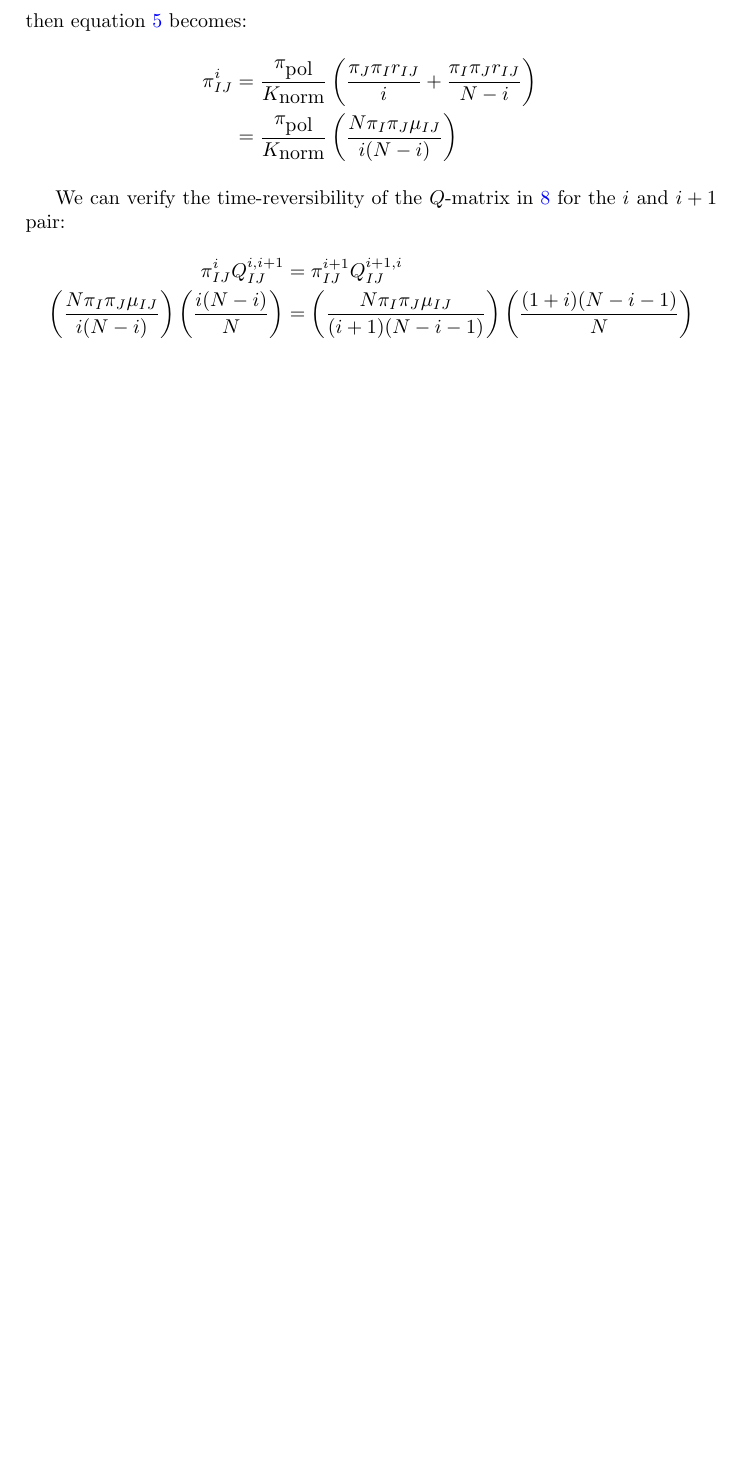
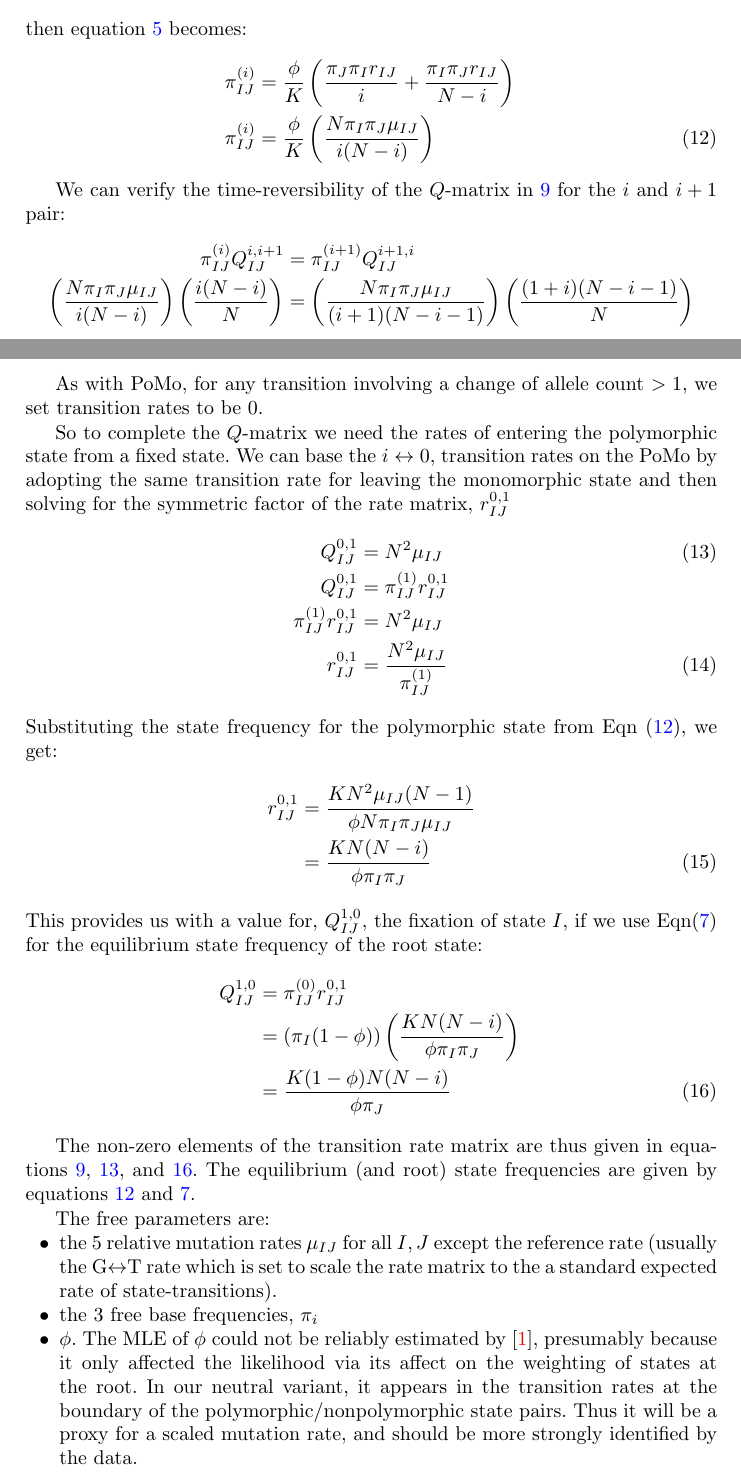
Before and after one commit to mtholder/pomo-like-model, a LaTeX paper (doc/pomo.tex): part of page 3 of 4 before the commit and two parts of pages 3 and 4 of 5 after it, the two joined at a grey line, cut so that both start at the same text, the shorter picture padded with empty space. Compiled offline with pdfLaTeX.

Commit message:
Q mat and state freqs described

```diff
--- a/doc/pomo.tex
+++ b/doc/pomo.tex
@@ -19,7 +19,8 @@
 \newcommand{\numSp}{\ensuremath{M}}
 \newcommand{\numObsStates}{\ensuremath{k}}
 \newcommand{\virtPopSize}{\ensuremath{N}}
-\newcommand{\polyProb}{\ensuremath{\pi_{\mbox{pol}}}}
+\newcommand{\polyProb}{\ensuremath{\phi}}}
+\newcommand{\Knorm}{\ensuremath{K}}}
 \newcommand{\pomo}{PoMo\xspace}
 % from http://tex.stackexchange.com/a/33547
 \newcommand{\appropto}{\mathrel{\vcenter{
@@ -150,13 +156,49 @@ If we further think of the state frequencies being driven by a mutation rate com
 \end{eqnarray}
 then equation \ref{stateFreqPoly} becomes:
 \begin{eqnarray}
-\pi_{IJ}^i & = & \frac{\polyProb}{K_{\mbox{norm}}}\left( \frac{\pi_J\pi_I r_{IJ}}{i} + \frac{\pi_I\pi_J r_{IJ}}{N-i}\right) \nonumber\\
-      & = & \frac{\polyProb}{K_{\mbox{norm}}}\left( \frac{N\pi_I\pi_J\mu_{IJ}}{i(N-i)}\right) \nonumber
+\pi_{IJ}^{(i)} & = & \frac{\polyProb}{\Knorm }\left( \frac{\pi_J\pi_I r_{IJ}}{i} + \frac{\pi_I\pi_J r_{IJ}}{N-i}\right) \nonumber\\
+     \pi_{IJ}^{(i)} & = & \frac{\polyProb}{\Knorm }\left( \frac{N\pi_I\pi_J\mu_{IJ}}{i(N-i)}\right) \label{polyStateFreqSimplified}
 \end{eqnarray}
 
 We can verify the time-reversibility of the $Q$-matrix in \ref{polyQPair} for the $i$ and $i+1$ pair:
 \begin{eqnarray}
-    \pi_{IJ}^i Q_{IJ}^{i,i+1} & = & \pi_{IJ}^{i+1} Q_{IJ}^{i+1,i} \nonumber \\
+    \pi_{IJ}^{(i)} Q_{IJ}^{i,i+1} & = & \pi_{IJ}^{(i+1)} Q_{IJ}^{i+1,i} \nonumber \\
     \left( \frac{N\pi_I\pi_J\mu_{IJ}}{i(N-i)}\right) \left(\frac{i(N-i)}{N}\right) & = & \left( \frac{N\pi_I\pi_J\mu_{IJ}}{(i+1)(N-i-1)}\right)\left(\frac{(1+i)(N-i-1)}{N}\right) \nonumber
 \end{eqnarray}
 
+As with \pomo, for any transition involving a change of allele count $>1$, we set transition rates to be 0.
+
+So to complete the $Q$-matrix we need the rates of entering the polymorphic state from a fixed state.
+We can base the $i\leftrightarrow 0$, transition rates on the \pomo by adopting
+    the same transition rate for leaving the monomorphic state and
+    then solving for the symmetric factor of the rate matrix, $r_{IJ}^{0,1}$
+\begin{eqnarray}
+    Q_{IJ}^{0,1} & = & N^2 \mu_{IJ}  \label{toDiallelicQEl}\\
+    Q_{IJ}^{0,1} & = & \pi_{IJ}^{(1)} r_{IJ}^{0,1} \nonumber\\
+    \pi_{IJ}^{(1)} r_{IJ}^{0,1}& = & N^2 \mu_{IJ}  \nonumber \\
+    r_{IJ}^{0,1}& = & \frac{N^2 \mu_{IJ}}{\pi_{IJ}^{(1)}}
+\end{eqnarray}
+Substituting the state frequency for the polymorphic state from Eqn (\ref{polyStateFreqSimplified}), we get:
+\begin{eqnarray}
+    r_{IJ}^{0,1} & = & \frac{\Knorm N^2 \mu_{IJ}(N-1)}{\polyProb N\pi_I\pi_J\mu_{IJ}} \nonumber \\
+                 & = & \frac{\Knorm N(N-i)}{\polyProb \pi_I\pi_J}
+\end{eqnarray}
+This provides us with a value for, $Q_{IJ}^{1,0}$, the fixation of state $I$, if we use Eqn(\ref{monoStateFreq}) for the equilibrium state frequency of the root state:
+\begin{eqnarray}
+    Q_{IJ}^{1,0} & = & \pi_{IJ}^{(0)} r_{IJ}^{0,1} \nonumber \\
+                 & = & \left(\pi_I(1-\polyProb)\right)\left(\frac{\Knorm N(N-i)}{\polyProb \pi_I\pi_J} \right) \nonumber \\
+                 & = & \frac{\Knorm (1-\polyProb)N(N-i)}{\polyProb \pi_J} \label{toMonomorphicQEl}
+\end{eqnarray}
+
+The non-zero elements of the transition rate matrix are thus given in equations \ref{polyQPair}, \ref{toDiallelicQEl}, and \ref{toMonomorphicQEl}.
+The equilibrium (and root) state frequencies are given by equations \ref{polyStateFreqSimplified} and \ref{monoStateFreq}.
+
+The free parameters are:
+\begin{compactitem}
+    \item[$\bullet$] the 5 relative mutation rates $\mu_{IJ}$ for all $I,J$ except the reference rate (usually the G$\leftrightarrow$T rate which is set to scale the rate matrix to the a standard expected rate of state-transitions).
+    \item[$\bullet$] the 3 free base frequencies, $\pi_i$
+    \item[$\bullet$] $\polyProb$. The MLE of $\polyProb$ could not be reliably estimated by \cite{DeMaioSK2013}, presumably because it only
+    affected the likelihood via its affect on the weighting of states at the root.
+    In our neutral variant, it appears in the transition rates at the boundary of the polymorphic/nonpolymorphic state pairs.
+    Thus it will be a proxy for a scaled mutation rate, and should be more strongly identified by the data.
+\end{compactitem}
```
Also changed, not shown: doc/pomo.tex (35 more changed lines).
